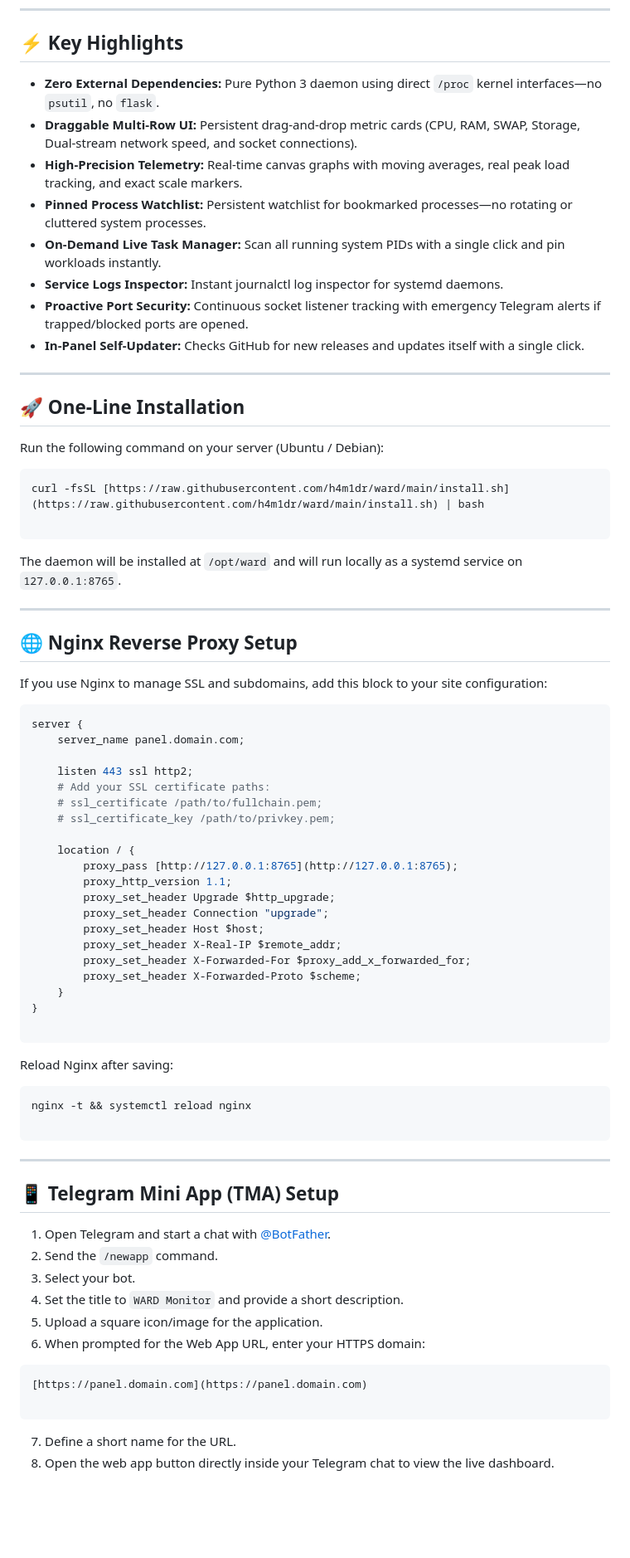
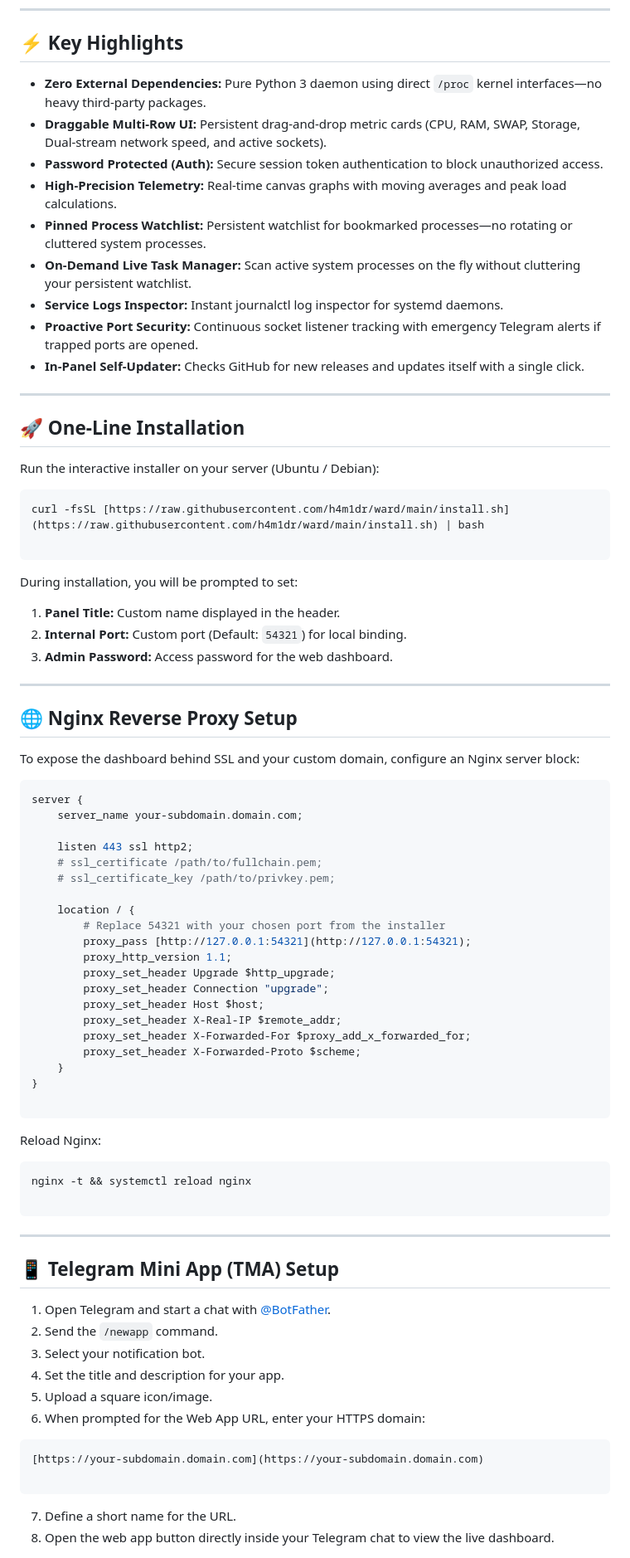
Before and after one commit to h4m1dr/ward, a Markdown page: README.md, the part around one of its changes. Shown at 83% size. Rendered like a GitHub page; blank space fills up the shorter version.

Commit message:
Revise README.md for improved clarity and details
Updated key highlights and installation instructions in README.md for clarity and accuracy.

````diff
--- a/README.md
+++ b/README.md
@@ -7,45 +7,50 @@
 
 ## ⚡ Key Highlights
 
-- **Zero External Dependencies:** Pure Python 3 daemon using direct `/proc` kernel interfaces—no `psutil`, no `flask`.
-- **Draggable Multi-Row UI:** Persistent drag-and-drop metric cards (CPU, RAM, SWAP, Storage, Dual-stream network speed, and socket connections).
-- **High-Precision Telemetry:** Real-time canvas graphs with moving averages, real peak load tracking, and exact scale markers.
+- **Zero External Dependencies:** Pure Python 3 daemon using direct `/proc` kernel interfaces—no heavy third-party packages.
+- **Draggable Multi-Row UI:** Persistent drag-and-drop metric cards (CPU, RAM, SWAP, Storage, Dual-stream network speed, and active sockets).
+- **Password Protected (Auth):** Secure session token authentication to block unauthorized access.
+- **High-Precision Telemetry:** Real-time canvas graphs with moving averages and peak load calculations.
 - **Pinned Process Watchlist:** Persistent watchlist for bookmarked processes—no rotating or cluttered system processes.
-- **On-Demand Live Task Manager:** Scan all running system PIDs with a single click and pin workloads instantly.
+- **On-Demand Live Task Manager:** Scan active system processes on the fly without cluttering your persistent watchlist.
 - **Service Logs Inspector:** Instant journalctl log inspector for systemd daemons.
-- **Proactive Port Security:** Continuous socket listener tracking with emergency Telegram alerts if trapped/blocked ports are opened.
+- **Proactive Port Security:** Continuous socket listener tracking with emergency Telegram alerts if trapped ports are opened.
 - **In-Panel Self-Updater:** Checks GitHub for new releases and updates itself with a single click.
 
 ---
 
 ## 🚀 One-Line Installation
 
-Run the following command on your server (Ubuntu / Debian):
+Run the interactive installer on your server (Ubuntu / Debian):
 
 ```bash
 curl -fsSL [https://raw.githubusercontent.com/h4m1dr/ward/main/install.sh](https://raw.githubusercontent.com/h4m1dr/ward/main/install.sh) | bash
 
 ```
 
-The daemon will be installed at `/opt/ward` and will run locally as a systemd service on `127.0.0.1:8765`.
+During installation, you will be prompted to set:
+
+1. **Panel Title:** Custom name displayed in the header.
+2. **Internal Port:** Custom port (Default: `54321`) for local binding.
+3. **Admin Password:** Access password for the web dashboard.
 
 ---
 
 ## 🌐 Nginx Reverse Proxy Setup
 
-If you use Nginx to manage SSL and subdomains, add this block to your site configuration:
+To expose the dashboard behind SSL and your custom domain, configure an Nginx server block:
 
 ```nginx
 server {
-    server_name panel.domain.com;
+    server_name your-subdomain.domain.com;
 
     listen 443 ssl http2;
-    # Add your SSL certificate paths:
     # ssl_certificate /path/to/fullchain.pem;
     # ssl_certificate_key /path/to/privkey.pem;
 
     location / {
-        proxy_pass [http://127.0.0.1:8765](http://127.0.0.1:8765);
+        # Replace 54321 with your chosen port from the installer
+        proxy_pass [http://127.0.0.1:54321](http://127.0.0.1:54321);
         proxy_http_version 1.1;
         proxy_set_header Upgrade $http_upgrade;
         proxy_set_header Connection "upgrade";
@@ -58,7 +63,7 @@ server {
 
 ```
 
-Reload Nginx after saving:
+Reload Nginx:
 
 ```bash
 nginx -t && systemctl reload nginx
@@ -71,12 +76,12 @@ nginx -t && systemctl reload nginx
 
 1. Open Telegram and start a chat with [@BotFather](https://t.me/BotFather).
 2. Send the `/newapp` command.
-3. Select your bot.
-4. Set the title to `WARD Monitor` and provide a short description.
-5. Upload a square icon/image for the application.
+3. Select your notification bot.
+4. Set the title and description for your app.
+5. Upload a square icon/image.
 6. When prompted for the Web App URL, enter your HTTPS domain:
 ```text
-[https://panel.domain.com](https://panel.domain.com)
+[https://your-subdomain.domain.com](https://your-subdomain.domain.com)
 
 ```
 
````
Also changed, not shown: other parts of README.md (+1 -3 lines).
